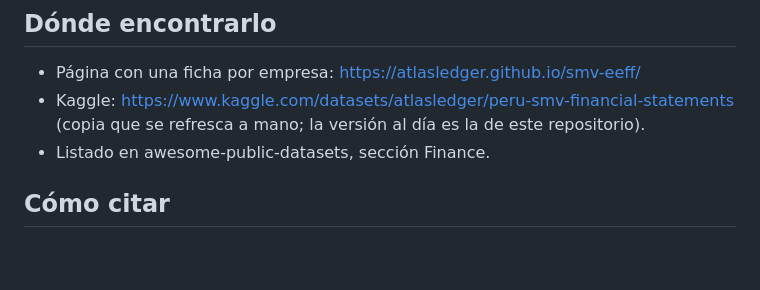
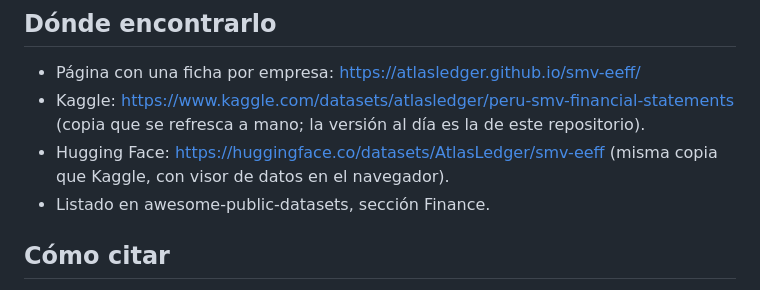
Before and after one commit to AtlasLedger/smv-eeff, a Markdown page: README.md, the part around the change. Rendered like a GitHub page; blank space fills up the shorter version.

Commit message:
README y bitácora: copia en Hugging Face
Co-Authored-By: Claude Sonnet 5.5 <noreply@anthropic.com>

```diff
--- a/README.md
+++ b/README.md
@@ -140,6 +140,7 @@ explicado con más detalle en [BITACORA.md](BITACORA.md).
 
 - Página con una ficha por empresa: https://atlasledger.github.io/smv-eeff/
 - Kaggle: https://www.kaggle.com/datasets/atlasledger/peru-smv-financial-statements (copia que se refresca a mano; la versión al día es la de este repositorio).
+- Hugging Face: https://huggingface.co/datasets/AtlasLedger/smv-eeff (misma copia que Kaggle, con visor de datos en el navegador).
 - Listado en awesome-public-datasets, sección Finance.
 
 ## Cómo citar
```
Also changed, not shown: BITACORA.md (+1 -0 lines).
